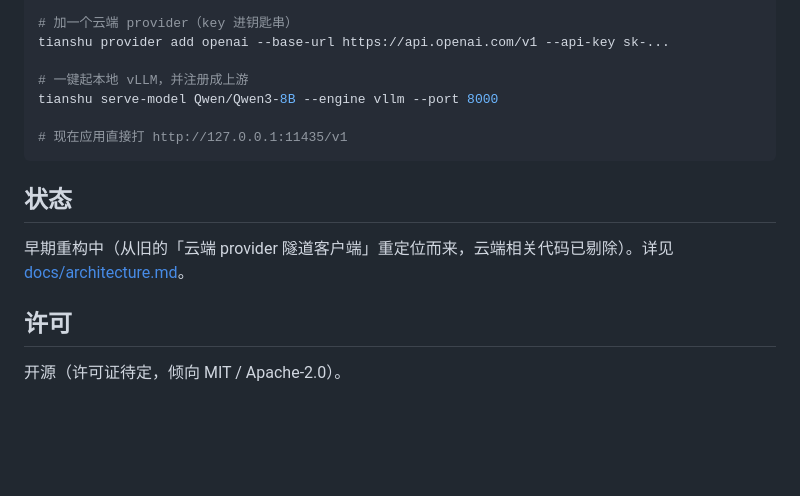
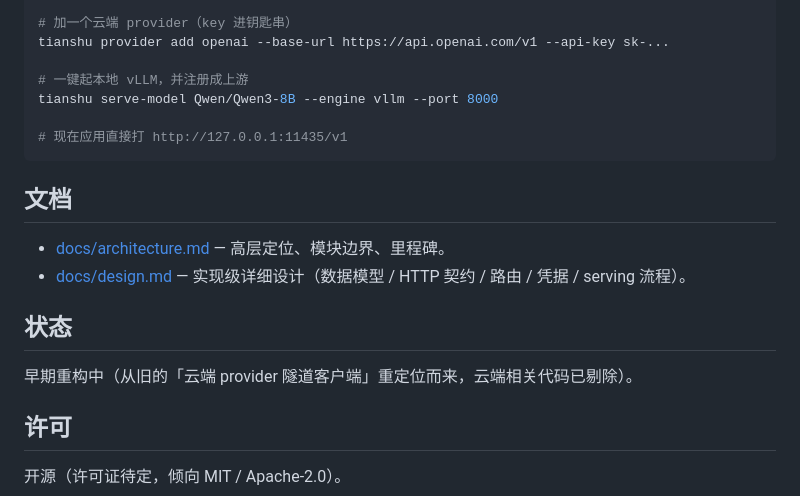
Before and after one commit to AlisaLi0/tianshu-gateway, a Markdown page: README.md, the part around the change. Drawn GitHub-style; blank space fills up the shorter version.

````diff
--- a/README.md
+++ b/README.md
@@ -66,9 +66,14 @@ tianshu serve-model Qwen/Qwen3-8B --engine vllm --port 8000
 # 现在应用直接打 http://127.0.0.1:11435/v1
 ```
 
+## 文档
+
+- [docs/architecture.md](docs/architecture.md) — 高层定位、模块边界、里程碑。
+- [docs/design.md](docs/design.md) — 实现级详细设计（数据模型 / HTTP 契约 / 路由 / 凭据 / serving 流程）。
+
 ## 状态
 
-早期重构中（从旧的「云端 provider 隧道客户端」重定位而来，云端相关代码已剔除）。详见 [docs/architecture.md](docs/architecture.md)。
+早期重构中（从旧的「云端 provider 隧道客户端」重定位而来，云端相关代码已剔除）。
 
 ## 许可
 
````
Also changed, not shown: docs/architecture.md (+2 -0 lines), docs/design.md (added, +228 -0 lines).
